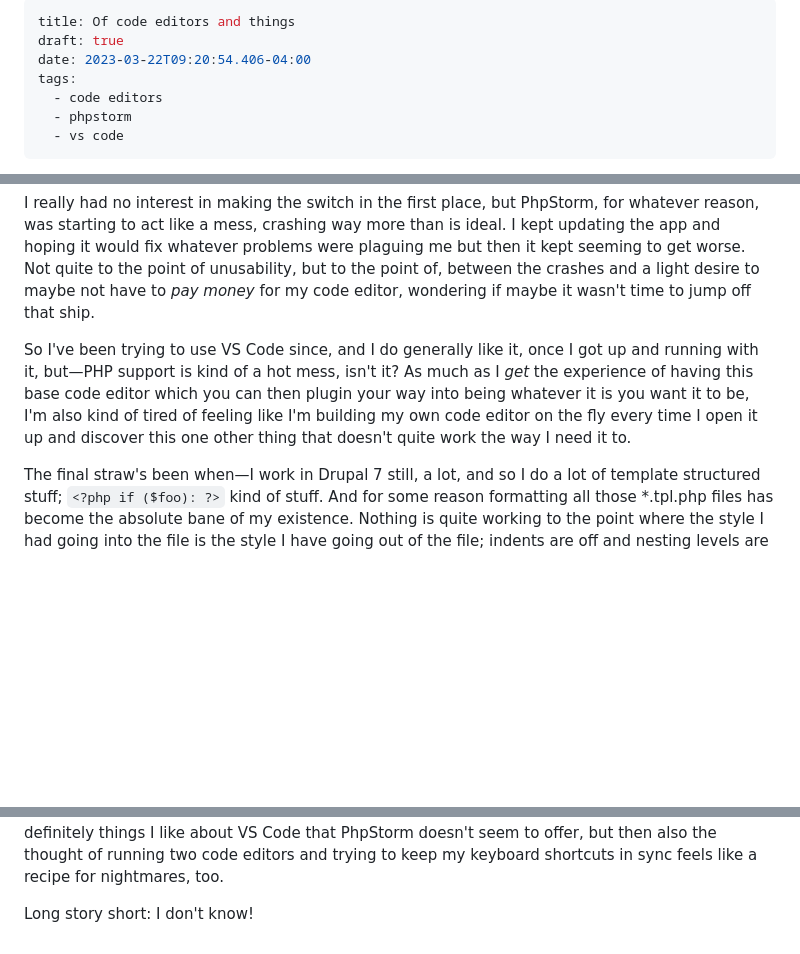
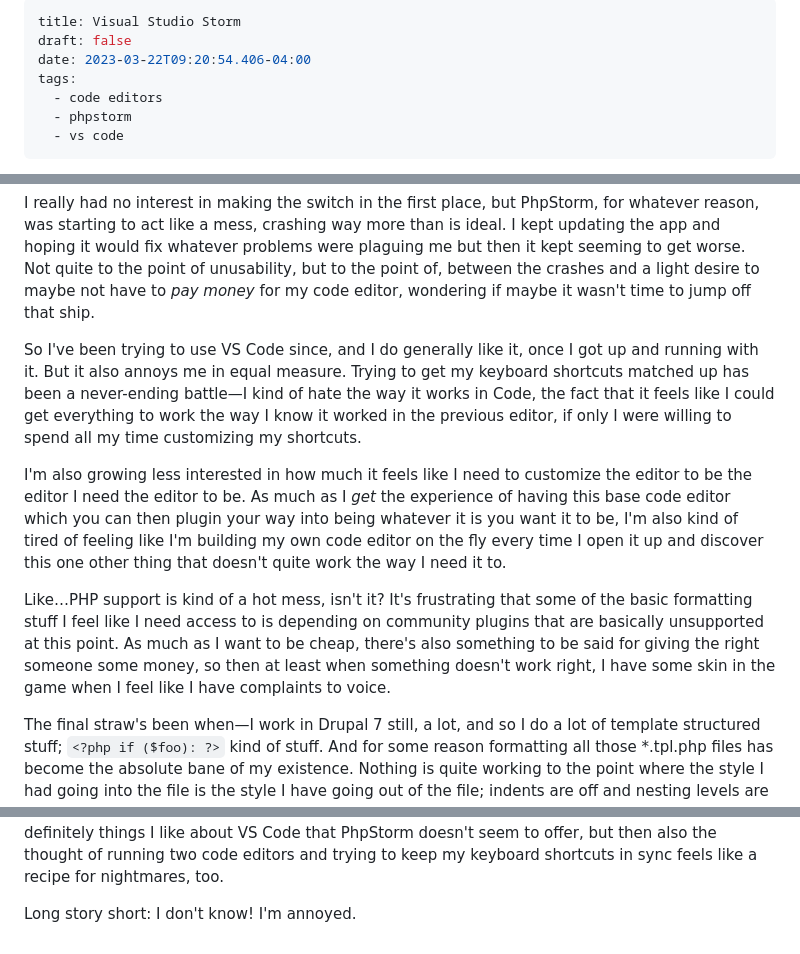
Before and after one commit to darby3/ntih-jan2020, a Markdown page: pages/posts/2023-03-22-of-code-editors-and-things.md, 3 parts joined by grey strips. Drawn GitHub-style; blank space fills up the shorter version.

Commit message:
Update Blog Page “2023-03-22-of-code-editors-and-things”

```diff
--- a/pages/posts/2023-03-22-of-code-editors-and-things.md
+++ b/pages/posts/2023-03-22-of-code-editors-and-things.md
@@ -1,6 +1,6 @@
 ---
-title: Of code editors and things
-draft: true
+title: Visual Studio Storm
+draft: false
 date: 2023-03-22T09:20:54.406-04:00
 tags:
   - code editors
@@ -11,10 +11,14 @@ Sometime late in 2022 I made the switch from PhpStorm to Visual Studio Code. Now
 
 I really had no interest in making the switch in the first place, but PhpStorm, for whatever reason, was starting to act like a mess, crashing way more than is ideal. I kept updating the app and hoping it would fix whatever problems were plaguing me but then it kept seeming to get worse. Not quite to the point of unusability, but to the point of, between the crashes and a light desire to maybe not have to _pay money_ for my code editor, wondering if maybe it wasn't time to jump off that ship.
 
-So I've been trying to use VS Code since, and I do generally like it, once I got up and running with it, but—PHP support is kind of a hot mess, isn't it? As much as I _get_ the experience of having this base code editor which you can then plugin your way into being whatever it is you want it to be, I'm also kind of tired of feeling like I'm building my own code editor on the fly every time I open it up and discover this one other thing that doesn't quite work the way I need it to.
+So I've been trying to use VS Code since, and I do generally like it, once I got up and running with it. But it also annoys me in equal measure. Trying to get my keyboard shortcuts matched up has been a never-ending battle—I kind of hate the way it works in Code, the fact that it feels like I could get everything to work the way I know it worked in the previous editor, if only I were willing to spend all my time customizing my shortcuts.
+
+I'm also growing less interested in how much it feels like I need to customize the editor to be the editor I need the editor to be. As much as I _get_ the experience of having this base code editor which you can then plugin your way into being whatever it is you want it to be, I'm also kind of tired of feeling like I'm building my own code editor on the fly every time I open it up and discover this one other thing that doesn't quite work the way I need it to.
+
+Like…PHP support is kind of a hot mess, isn't it? It's frustrating that some of the basic formatting stuff I feel like I need access to is depending on community plugins that are basically unsupported at this point. As much as I want to be cheap, there's also something to be said for giving the right someone some money, so then at least when something doesn't work right, I have some skin in the game when I feel like I have complaints to voice.
 
 The final straw's been when—I work in Drupal 7 still, a lot, and so I do a lot of template structured stuff; `<?php if ($foo): ?>` kind of stuff. And for some reason formatting all those *.tpl.php files has become the absolute bane of my existence. Nothing is quite working to the point where the style I had going into the file is the style I have going out of the file; indents are off and nesting levels are off and all sorts of little things are just going “I dunno, let's try it like this!" The tipping point's been when I think I finally got everything working right, except for whatever reason the editor, when I try to format the file, is sticking a space between the closing parenthesis and the colon up there in the alternate control structure syntax. I got as far as the editor putting the space in there, but then telling me it shouldn't be there, at which point I almost Ron Swanson'ed my laptop into the trash bin.
 
 I know there's going to be a certain amount of churn when it comes to getting a new environment up and running, but at some point when you realize you're thinking you might have to learn how to script the browser yourself to do a basic task that just kind of worked somewhere else, maybe this isn't the best use of one's time. So I'm hoping reinstalling PhpStorm gets me back and running without having to think about this stuff anymore. Since I made the switch my organization upgrades me to an Apple silicon MacBook, and I'm hoping against hope maybe the new machine will handle better whatever the older machine couldn't. I'm also debating just moving my main Drupal project back into PhpStorm and leaving everything else back in VS Code, because there's definitely things I like about VS Code that PhpStorm doesn't seem to offer, but then also the thought of running two code editors and trying to keep my keyboard shortcuts in sync feels like a recipe for nightmares, too.
 
-Long story short: I don't know!
+Long story short: I don't know! I'm annoyed.
```
